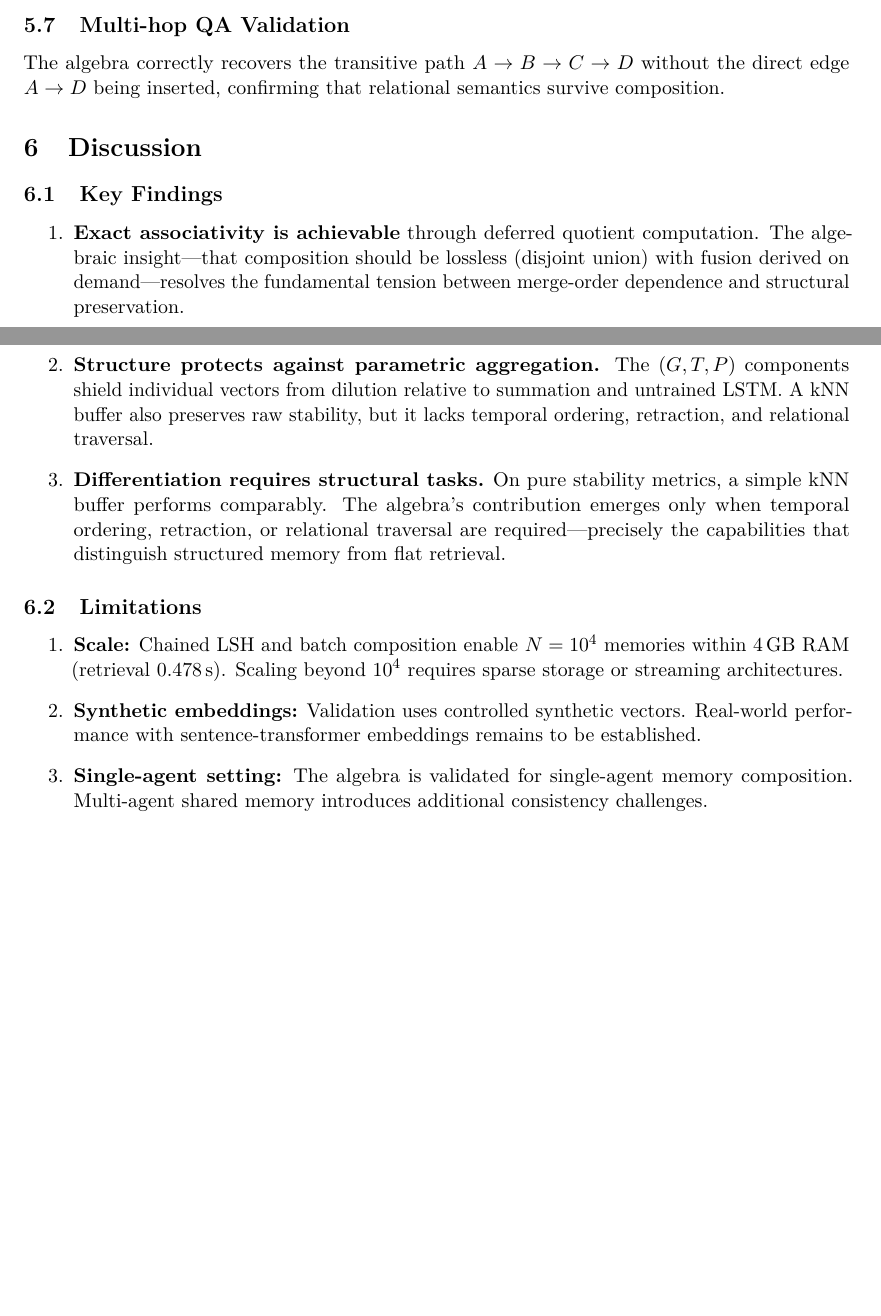
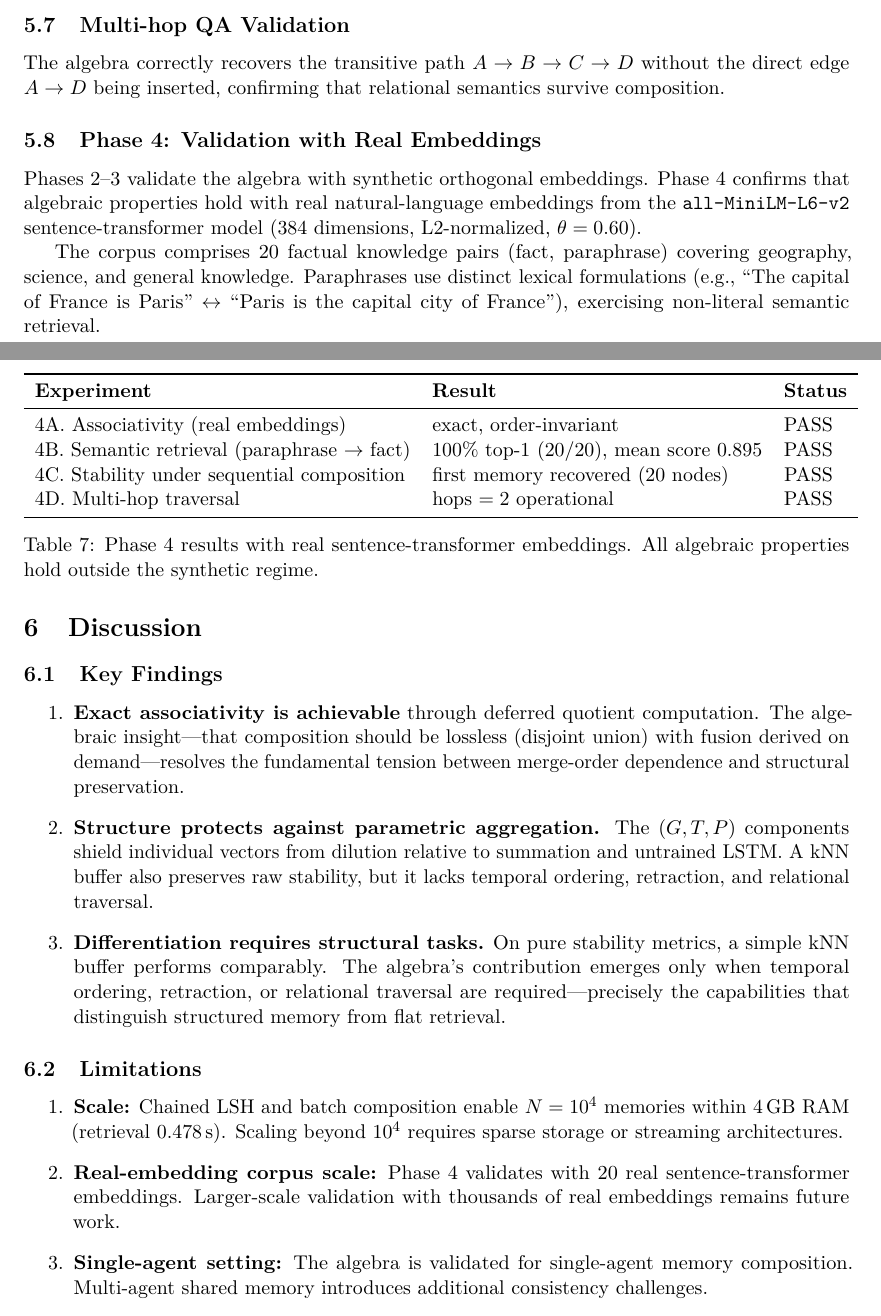
Before and after one commit to pedrofariasx/memory-algebra, a LaTeX paper (preprint/preprint_memory_algebra.tex): two parts of pages 7 and 8 of 10, joined at a grey line, cut so that both start at the same text, the shorter picture padded with empty space. Compiled offline with pdfLaTeX.

Commit message:
Add Phase 4 (real embeddings) to both preprints; recompile PDFs

```diff
--- a/preprint/preprint_memory_algebra.tex
+++ b/preprint/preprint_memory_algebra.tex
@@ -333,6 +333,27 @@ The algebra traverses relational edges (hops $= 3$) to reach distant nodes; kNN
 
 The algebra correctly recovers the transitive path $A \to B \to C \to D$ without the direct edge $A \to D$ being inserted, confirming that relational semantics survive composition.
 
+\subsection{Phase 4: Validation with Real Embeddings}
+
+Phases 2--3 validate the algebra with synthetic orthogonal embeddings. Phase~4 confirms that algebraic properties hold with real natural-language embeddings from the \texttt{all-MiniLM-L6-v2} sentence-transformer model (384 dimensions, L2-normalized, $\theta = 0.60$).
+
+\begin{table}[h]
+\centering
+\begin{tabular}{lll}
+\toprule
+\textbf{Experiment} & \textbf{Result} & \textbf{Status} \\
+\midrule
+4A. Associativity (real embeddings) & exact, order-invariant & PASS \\
+4B. Semantic retrieval (paraphrase $\to$ fact) & 100\% top-1 (20/20), mean score 0.895 & PASS \\
+4C. Stability under sequential composition & first memory recovered (20 nodes) & PASS \\
+4D. Multi-hop traversal & hops $= 2$ operational & PASS \\
+\bottomrule
+\end{tabular}
+\caption{Phase~4 results with real sentence-transformer embeddings. All algebraic properties hold outside the synthetic regime.}
+\end{table}
+
+The corpus comprises 20 factual knowledge pairs (fact, paraphrase) covering geography, science, and general knowledge. Paraphrases use distinct lexical formulations (e.g., ``The capital of France is Paris'' $\leftrightarrow$ ``Paris is the capital city of France''), exercising non-literal semantic retrieval.
+
 \section{Discussion}\label{sec:discussion}
 
 \subsection{Key Findings}
@@ -349,7 +370,7 @@ The algebra correctly recovers the transitive path $A \to B \to C \to D$ without
 
 \begin{enumerate}
     \item \textbf{Scale:} Chained LSH and batch composition enable $N = 10^4$ memories within 4\,GB RAM (retrieval 0.478\,s). Scaling beyond $10^4$ requires sparse storage or streaming architectures.
-    \item \textbf{Synthetic embeddings:} Validation uses controlled synthetic vectors. Real-world performance with sentence-transformer embeddings remains to be established.
+    \item \textbf{Real-embedding corpus scale:} Phase~4 validates with 20 real sentence-transformer embeddings. Larger-scale validation with thousands of real embeddings remains future work.
     \item \textbf{Single-agent setting:} The algebra is validated for single-agent memory composition. Multi-agent shared memory introduces additional consistency challenges.
     \item \textbf{Fixed threshold:} The fusion threshold $\theta$ is fixed. Adaptive per-cluster thresholds may improve performance with heterogeneous embedding distributions.
 \end{enumerate}
```
Also changed, not shown: preprint/preprint_memory_algebra_ptbr.tex (+25 -2 lines), preprint/preprint_memory_algebra.pdf, preprint/preprint_memory_algebra_ptbr.pdf, preprint/preprint_memory_algebra.tex (6 more changed lines).
